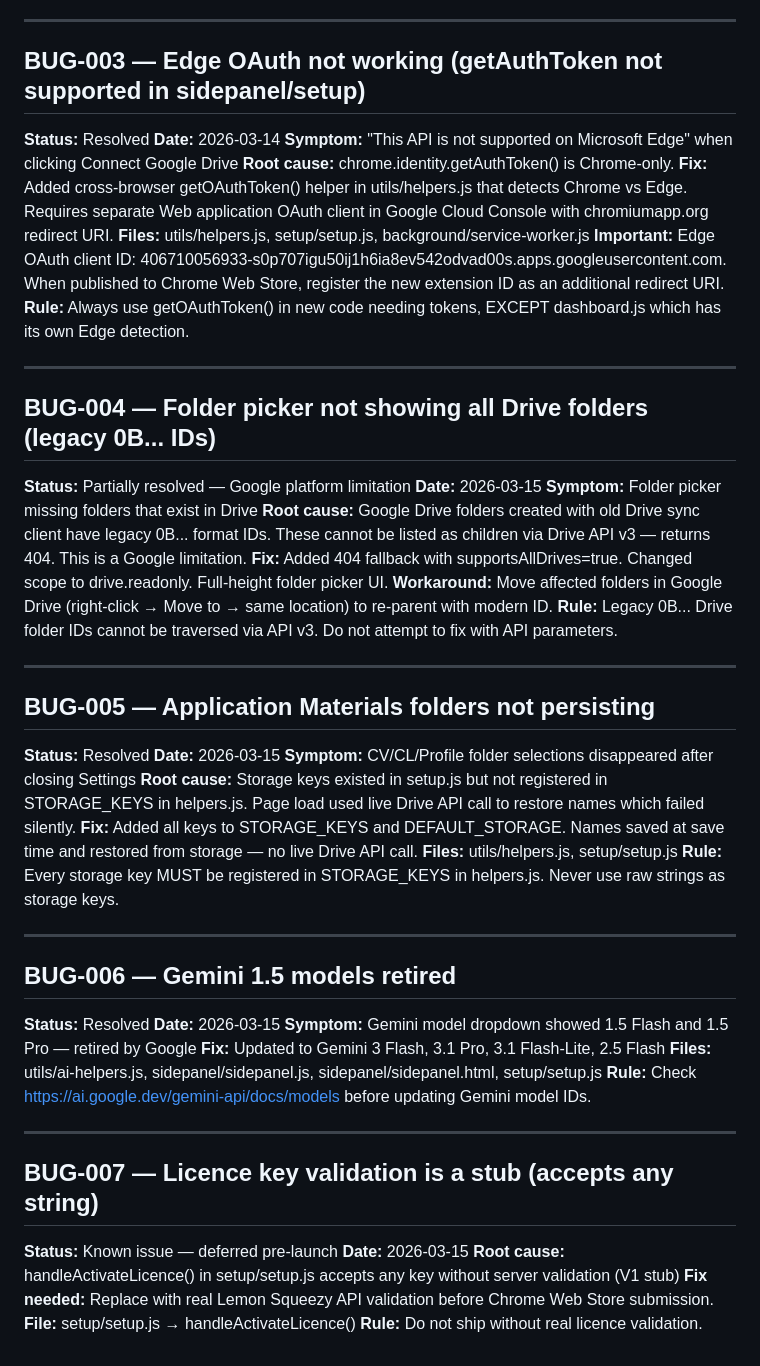
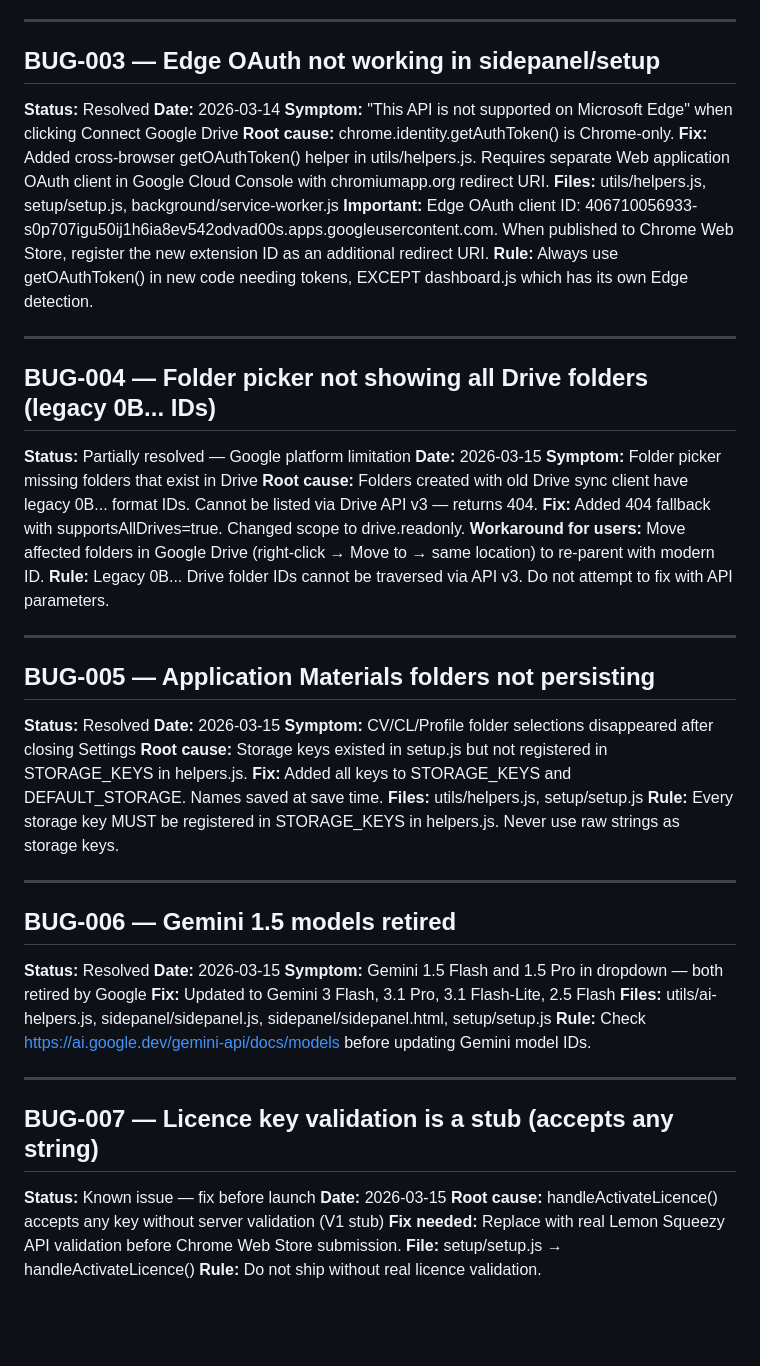
Before and after one commit to dannem/joblink, a Markdown page: BUG_LOG.md, the part around the change. GitHub-like rendering; blank space fills up the shorter version.

```diff
--- a/BUG_LOG.md
+++ b/BUG_LOG.md
@@ -32,12 +32,12 @@ Use this to avoid re-introducing known issues in future sessions.
 
 ---
 
-## BUG-003 — Edge OAuth not working (getAuthToken not supported in sidepanel/setup)
+## BUG-003 — Edge OAuth not working in sidepanel/setup
 **Status:** Resolved
 **Date:** 2026-03-14
 **Symptom:** "This API is not supported on Microsoft Edge" when clicking Connect Google Drive
 **Root cause:** chrome.identity.getAuthToken() is Chrome-only.
-**Fix:** Added cross-browser getOAuthToken() helper in utils/helpers.js that detects Chrome vs Edge. Requires separate Web application OAuth client in Google Cloud Console with chromiumapp.org redirect URI.
+**Fix:** Added cross-browser getOAuthToken() helper in utils/helpers.js. Requires separate Web application OAuth client in Google Cloud Console with chromiumapp.org redirect URI.
 **Files:** utils/helpers.js, setup/setup.js, background/service-worker.js
 **Important:** Edge OAuth client ID: 406710056933-s0p707igu50ij1h6ia8ev542odvad00s.apps.googleusercontent.com. When published to Chrome Web Store, register the new extension ID as an additional redirect URI.
 **Rule:** Always use getOAuthToken() in new code needing tokens, EXCEPT dashboard.js which has its own Edge detection.
@@ -48,9 +48,9 @@ Use this to avoid re-introducing known issues in future sessions.
 **Status:** Partially resolved — Google platform limitation
 **Date:** 2026-03-15
 **Symptom:** Folder picker missing folders that exist in Drive
-**Root cause:** Google Drive folders created with old Drive sync client have legacy 0B... format IDs. These cannot be listed as children via Drive API v3 — returns 404. This is a Google limitation.
-**Fix:** Added 404 fallback with supportsAllDrives=true. Changed scope to drive.readonly. Full-height folder picker UI.
-**Workaround:** Move affected folders in Google Drive (right-click → Move to → same location) to re-parent with modern ID.
+**Root cause:** Folders created with old Drive sync client have legacy 0B... format IDs. Cannot be listed via Drive API v3 — returns 404.
+**Fix:** Added 404 fallback with supportsAllDrives=true. Changed scope to drive.readonly.
+**Workaround for users:** Move affected folders in Google Drive (right-click → Move to → same location) to re-parent with modern ID.
 **Rule:** Legacy 0B... Drive folder IDs cannot be traversed via API v3. Do not attempt to fix with API parameters.
 
 ---
@@ -59,8 +59,8 @@ Use this to avoid re-introducing known issues in future sessions.
 **Status:** Resolved
 **Date:** 2026-03-15
 **Symptom:** CV/CL/Profile folder selections disappeared after closing Settings
-**Root cause:** Storage keys existed in setup.js but not registered in STORAGE_KEYS in helpers.js. Page load used live Drive API call to restore names which failed silently.
-**Fix:** Added all keys to STORAGE_KEYS and DEFAULT_STORAGE. Names saved at save time and restored from storage — no live Drive API call.
+**Root cause:** Storage keys existed in setup.js but not registered in STORAGE_KEYS in helpers.js.
+**Fix:** Added all keys to STORAGE_KEYS and DEFAULT_STORAGE. Names saved at save time.
 **Files:** utils/helpers.js, setup/setup.js
 **Rule:** Every storage key MUST be registered in STORAGE_KEYS in helpers.js. Never use raw strings as storage keys.
 
@@ -69,7 +69,7 @@ Use this to avoid re-introducing known issues in future sessions.
 ## BUG-006 — Gemini 1.5 models retired
 **Status:** Resolved
 **Date:** 2026-03-15
-**Symptom:** Gemini model dropdown showed 1.5 Flash and 1.5 Pro — retired by Google
+**Symptom:** Gemini 1.5 Flash and 1.5 Pro in dropdown — both retired by Google
 **Fix:** Updated to Gemini 3 Flash, 3.1 Pro, 3.1 Flash-Lite, 2.5 Flash
 **Files:** utils/ai-helpers.js, sidepanel/sidepanel.js, sidepanel/sidepanel.html, setup/setup.js
 **Rule:** Check https://ai.google.dev/gemini-api/docs/models before updating Gemini model IDs.
@@ -77,9 +77,9 @@ Use this to avoid re-introducing known issues in future sessions.
 ---
 
 ## BUG-007 — Licence key validation is a stub (accepts any string)
-**Status:** Known issue — deferred pre-launch
+**Status:** Known issue — fix before launch
 **Date:** 2026-03-15
-**Root cause:** handleActivateLicence() in setup/setup.js accepts any key without server validation (V1 stub)
+**Root cause:** handleActivateLicence() accepts any key without server validation (V1 stub)
 **Fix needed:** Replace with real Lemon Squeezy API validation before Chrome Web Store submission.
 **File:** setup/setup.js → handleActivateLicence()
 **Rule:** Do not ship without real licence validation.
```
Also changed, not shown: SESSION_LOG.md (+17 -0 lines).
